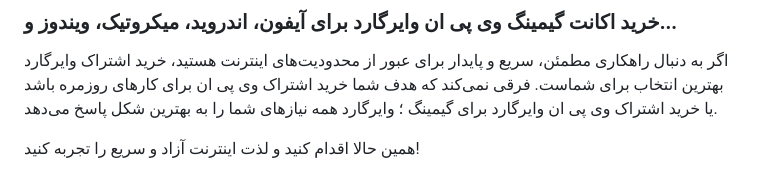
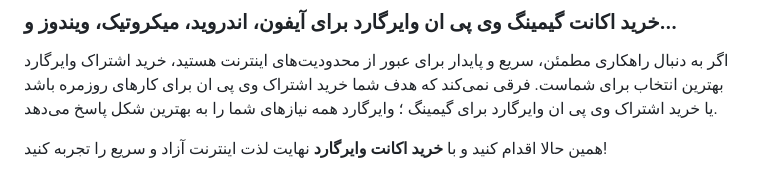
Before and after one commit to wireguard1/wireguard-vpn, a Markdown page: README.md, the part around the change. GitHub-like rendering.

```diff
--- a/README.md
+++ b/README.md
@@ -58,4 +58,4 @@
 ### خرید اکانت گیمینگ وی پی ان وایرگارد برای آیفون، اندروید، میکروتیک، ویندوز و...
 اگر به دنبال راهکاری مطمئن، سریع و پایدار برای عبور از محدودیت‌های اینترنت هستید، خرید اشتراک وایرگارد بهترین انتخاب برای شماست. فرقی نمی‌کند که هدف شما خرید اشتراک وی پی ان برای کارهای روزمره باشد یا خرید اشتراک وی پی ان وایرگارد برای گیمینگ ؛ وایرگارد همه نیازهای شما را به بهترین شکل پاسخ می‌دهد.
 
-همین حالا اقدام کنید و لذت اینترنت آزاد و سریع را تجربه کنید!
+همین حالا اقدام کنید و با **خرید اکانت وایرگارد** نهایت لذت اینترنت آزاد و سریع را تجربه کنید!
```
